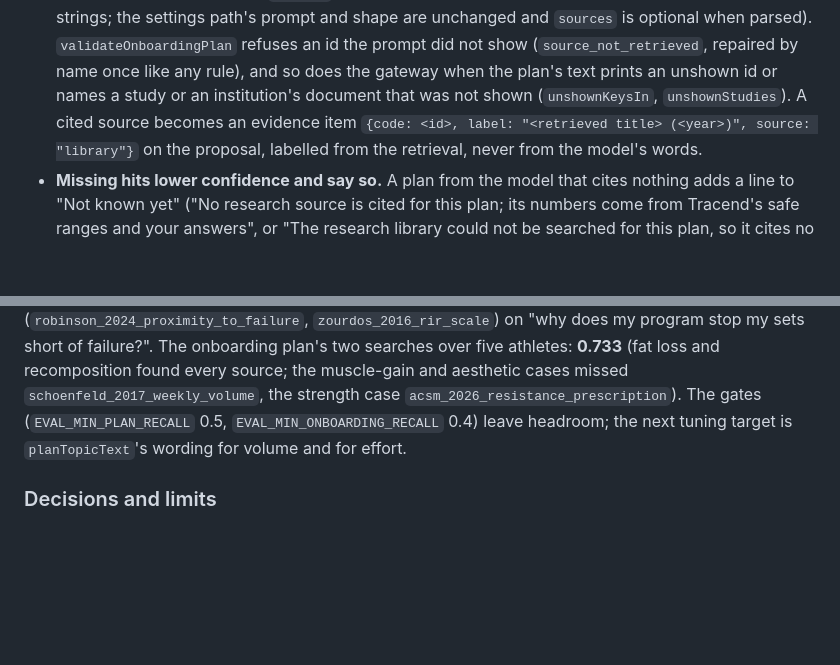
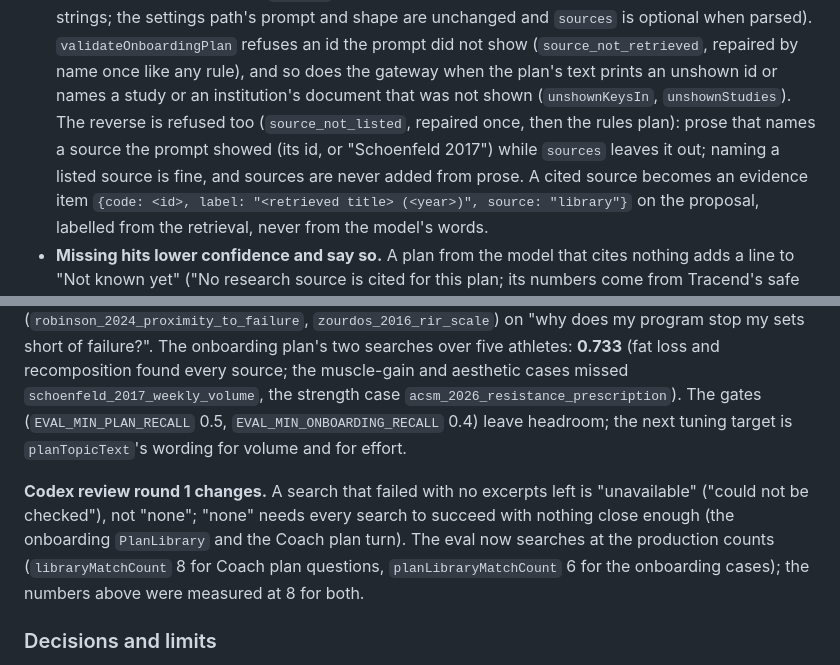
Before and after one commit to PurnaJear06/Tracend, a Markdown page: docs/handoff/research-library.md, 2 parts joined by grey strips. Drawn GitHub-style; blank space fills up the shorter version.

Commit message:
Document the E5 review round 1 changes
Co-Authored-By: Claude Opus 5.5 <noreply@anthropic.com>

```diff
--- a/docs/handoff/research-library.md
+++ b/docs/handoff/research-library.md
@@ -1285,7 +1285,7 @@ it. Deterministic plan numbers stay authoritative; the library only supplies the
   strings; the settings path's prompt and shape are unchanged and `sources` is optional when parsed).
   `validateOnboardingPlan` refuses an id the prompt did not show (`source_not_retrieved`, repaired by
   name once like any rule), and so does the gateway when the plan's text prints an unshown id or names
-  a study or an institution's document that was not shown (`unshownKeysIn`, `unshownStudies`). A cited
+  a study or an institution's document that was not shown (`unshownKeysIn`, `unshownStudies`). The reverse is refused too (`source_not_listed`, repaired once, then the rules plan): prose that names a source the prompt showed (its id, or "Schoenfeld 2017") while `sources` leaves it out; naming a listed source is fine, and sources are never added from prose. A cited
   source becomes an evidence item `{code: <id>, label: "<retrieved title> (<year>)", source: "library"}`
   on the proposal, labelled from the retrieval, never from the model's words.
 - **Missing hits lower confidence and say so.** A plan from the model that cites nothing adds a line
@@ -1342,6 +1342,12 @@ stop my sets short of failure?". The onboarding plan's two searches over five at
 (`EVAL_MIN_PLAN_RECALL` 0.5, `EVAL_MIN_ONBOARDING_RECALL` 0.4) leave headroom; the next tuning
 target is `planTopicText`'s wording for volume and for effort.
 
+**Codex review round 1 changes.** A search that failed with no excerpts left is "unavailable" ("could
+not be checked"), not "none"; "none" needs every search to succeed with nothing close enough (the
+onboarding `PlanLibrary` and the Coach plan turn). The eval now searches at the production counts
+(`libraryMatchCount` 8 for Coach plan questions, `planLibraryMatchCount` 6 for the onboarding cases);
+the numbers above were measured at 8 for both.
+
 ### Decisions and limits
 
 1. **Region.** Nothing new: the search takes the athlete's id and `search_library_v3` applies
```
Also changed, not shown: docs/AI_SAFETY_SPEC.md (+2 -2 lines).
